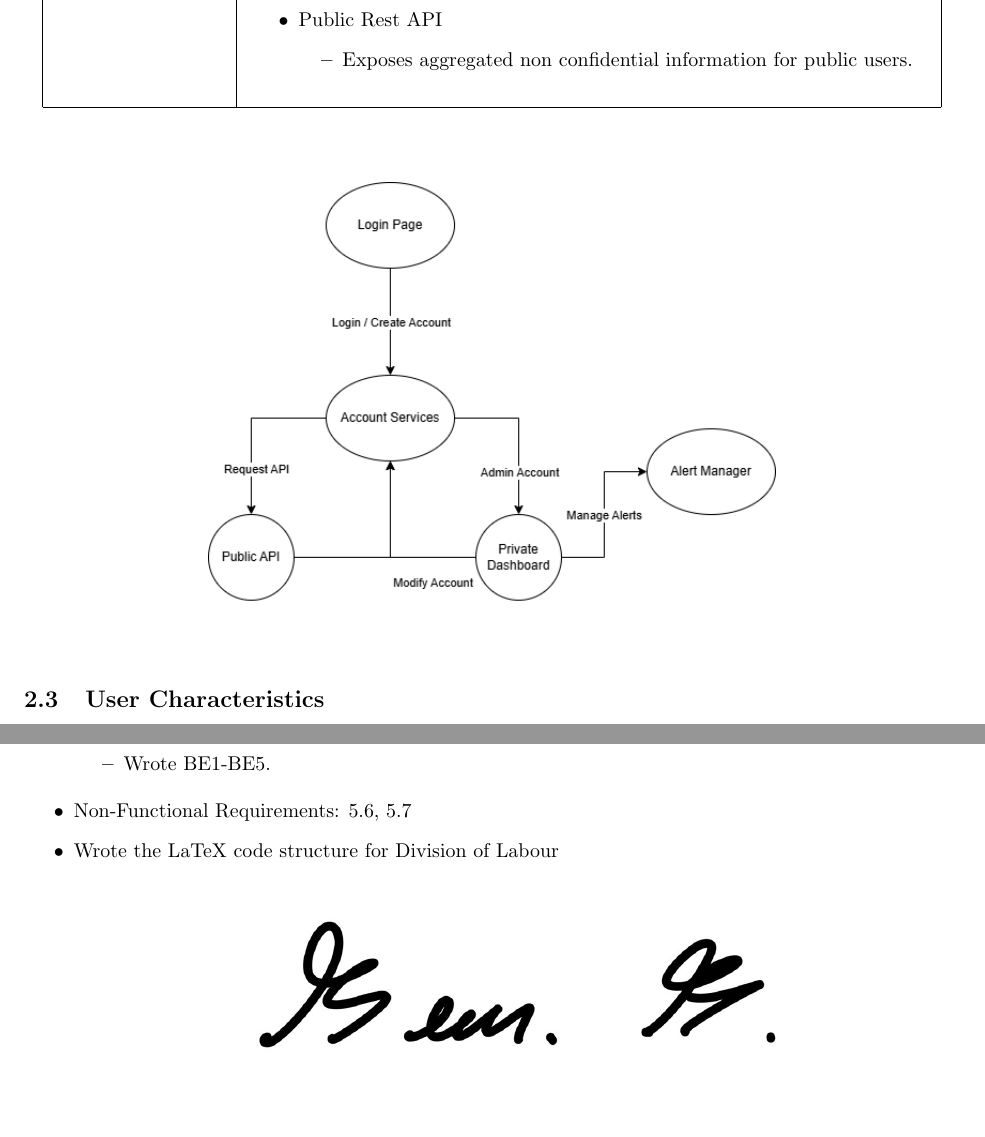
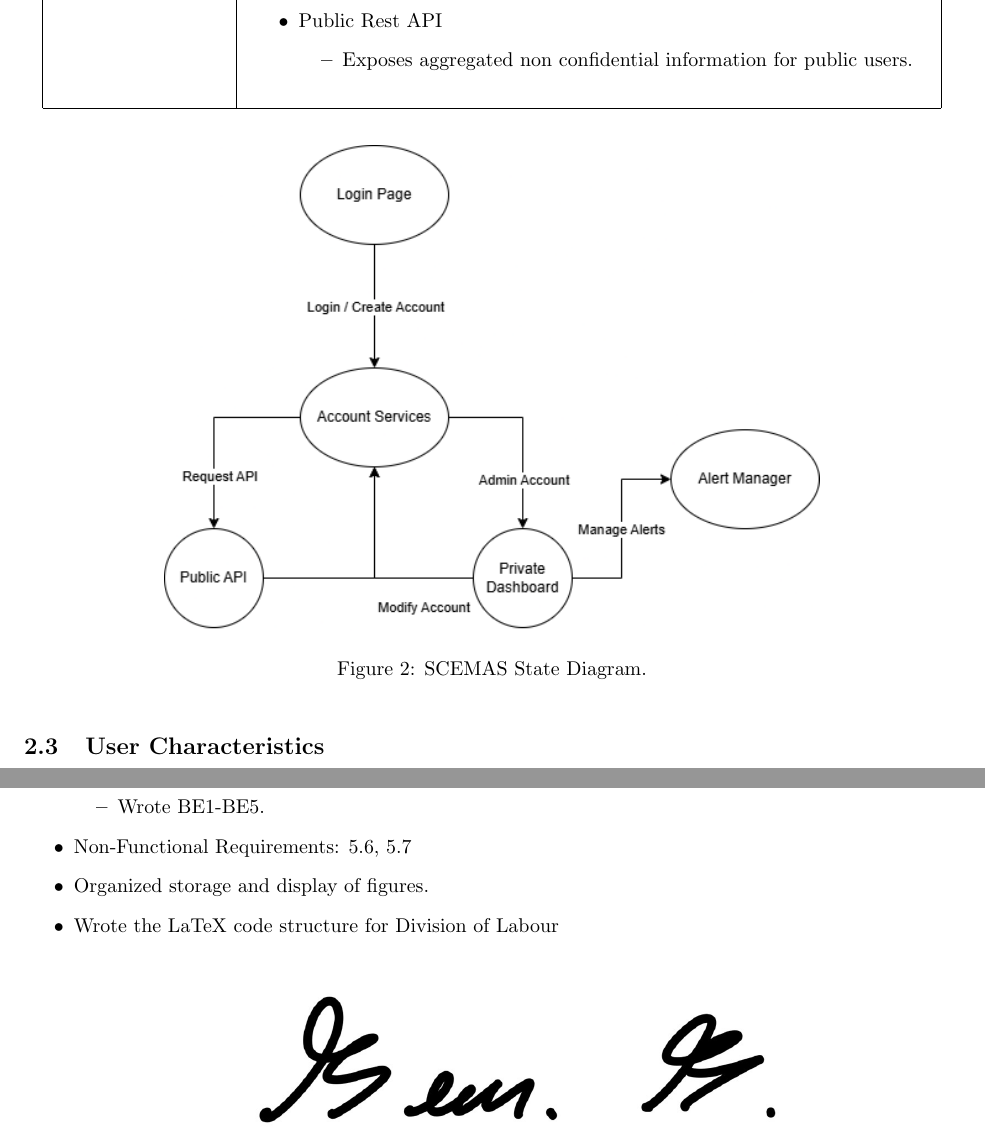
Before and after one commit to Yug-Vashisth/3A04_Group1, a LaTeX document (SE3A04_D1_Template.tex): two parts of pages 7 and 31 of 32, joined at a grey line, cut so that both start at the same text, the shorter picture padded with empty space. Compiled offline with pdfLaTeX.

Commit message:
updating figures and references

```diff
--- a/SE3A04_D1_Template.tex
+++ b/SE3A04_D1_Template.tex
@@ -256,17 +256,19 @@ Public Dashboard &
 \end{itemize}
 \\[5pt]
 \hline
-
 \end{longtable}
 
-\vspace{0.5cm}
-\begin{center}
-    \includegraphics[width=10cm]{pictures/2.2state_diagram.png}
-\end{center}
-\vspace{0.5cm}
-
 
 % End SubSection
+
+\begin{figure}[h]
+    \centering
+    \includegraphics[width=0.7\textwidth]{pictures/2.2state_diagram.png}
+    \caption{SCEMAS State Diagram.}
+    \label{fig:scemas_state_diagram}
+\end{figure}
+
+
 
 \subsection{User Characteristics}
 \label{sub:user_characteristics}
@@ -1979,6 +1979,7 @@ Include a Division of Labour sheet which indicates the contributions of each tea
         \item Wrote BE1-BE5.
     \end{itemize}
     \item Non-Functional Requirements: 5.6, 5.7
+    \item Organized storage and display of figures.
     \item Wrote the LaTeX code structure for Division of Labour
 
     \vspace{0.5cm}
```
Also changed, not shown: references.bib (+8 -7 lines), SE3A04_D1_Template.tex (12 more changed lines).
